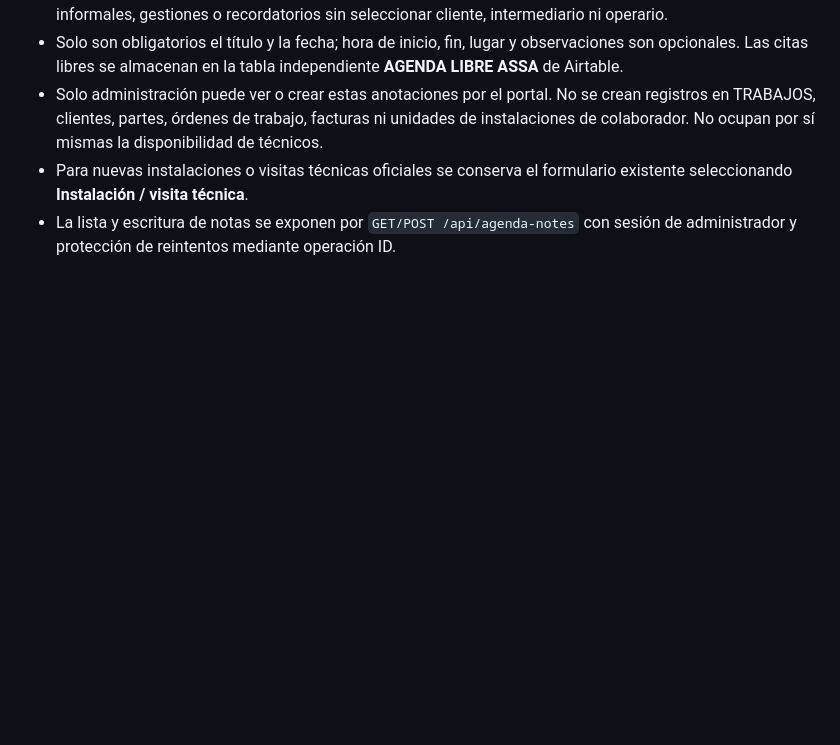
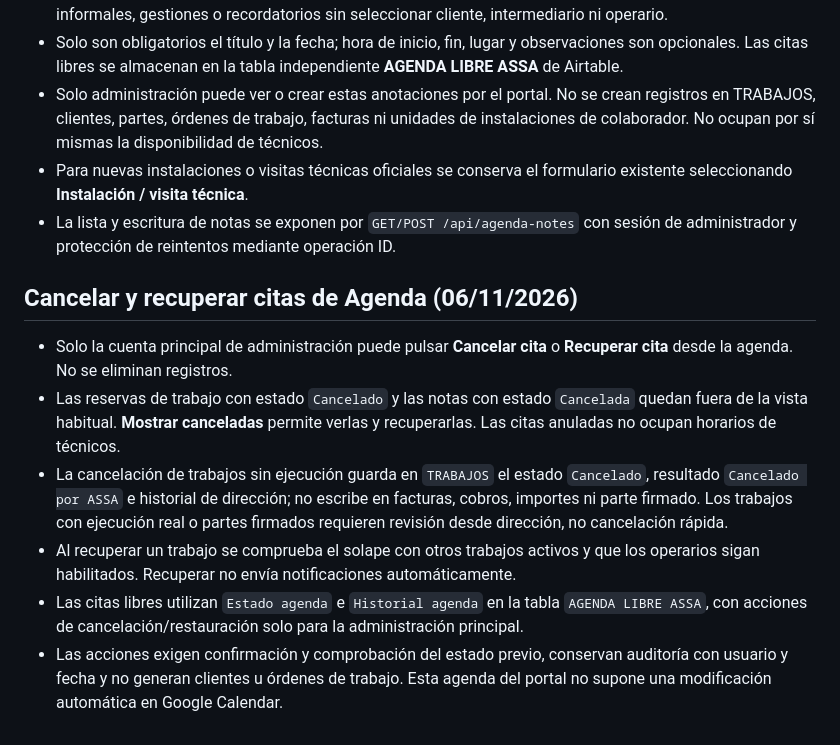
Before and after one commit to assainstalaciones-glitch/assa-instalaciones-web., a Markdown page: empleados/README.md, the part around the change. Rendered like a GitHub page; blank space fills up the shorter version.

Commit message:
docs: procedimientos y límites de cancelación y recuperación de agenda

```diff
--- a/empleados/README.md
+++ b/empleados/README.md
@@ -55,3 +55,11 @@ Sin AIRTABLE_TOKEN no está operativo el inicio de sesión: la API devuelve 503
 - Solo administración puede ver o crear estas anotaciones por el portal. No se crean registros en TRABAJOS, clientes, partes, órdenes de trabajo, facturas ni unidades de instalaciones de colaborador. No ocupan por sí mismas la disponibilidad de técnicos.
 - Para nuevas instalaciones o visitas técnicas oficiales se conserva el formulario existente seleccionando **Instalación / visita técnica**.
 - La lista y escritura de notas se exponen por `GET/POST /api/agenda-notes` con sesión de administrador y protección de reintentos mediante operación ID.
+
+## Cancelar y recuperar citas de Agenda (06/11/2026)
+- Solo la cuenta principal de administración puede pulsar **Cancelar cita** o **Recuperar cita** desde la agenda. No se eliminan registros.
+- Las reservas de trabajo con estado `Cancelado` y las notas con estado `Cancelada` quedan fuera de la vista habitual. **Mostrar canceladas** permite verlas y recuperarlas. Las citas anuladas no ocupan horarios de técnicos.
+- La cancelación de trabajos sin ejecución guarda en `TRABAJOS` el estado `Cancelado`, resultado `Cancelado por ASSA` e historial de dirección; no escribe en facturas, cobros, importes ni parte firmado. Los trabajos con ejecución real o partes firmados requieren revisión desde dirección, no cancelación rápida.
+- Al recuperar un trabajo se comprueba el solape con otros trabajos activos y que los operarios sigan habilitados. Recuperar no envía notificaciones automáticamente.
+- Las citas libres utilizan `Estado agenda` e `Historial agenda` en la tabla `AGENDA LIBRE ASSA`, con acciones de cancelación/restauración solo para la administración principal.
+- Las acciones exigen confirmación y comprobación del estado previo, conservan auditoría con usuario y fecha y no generan clientes u órdenes de trabajo. Esta agenda del portal no supone una modificación automática en Google Calendar.
```
